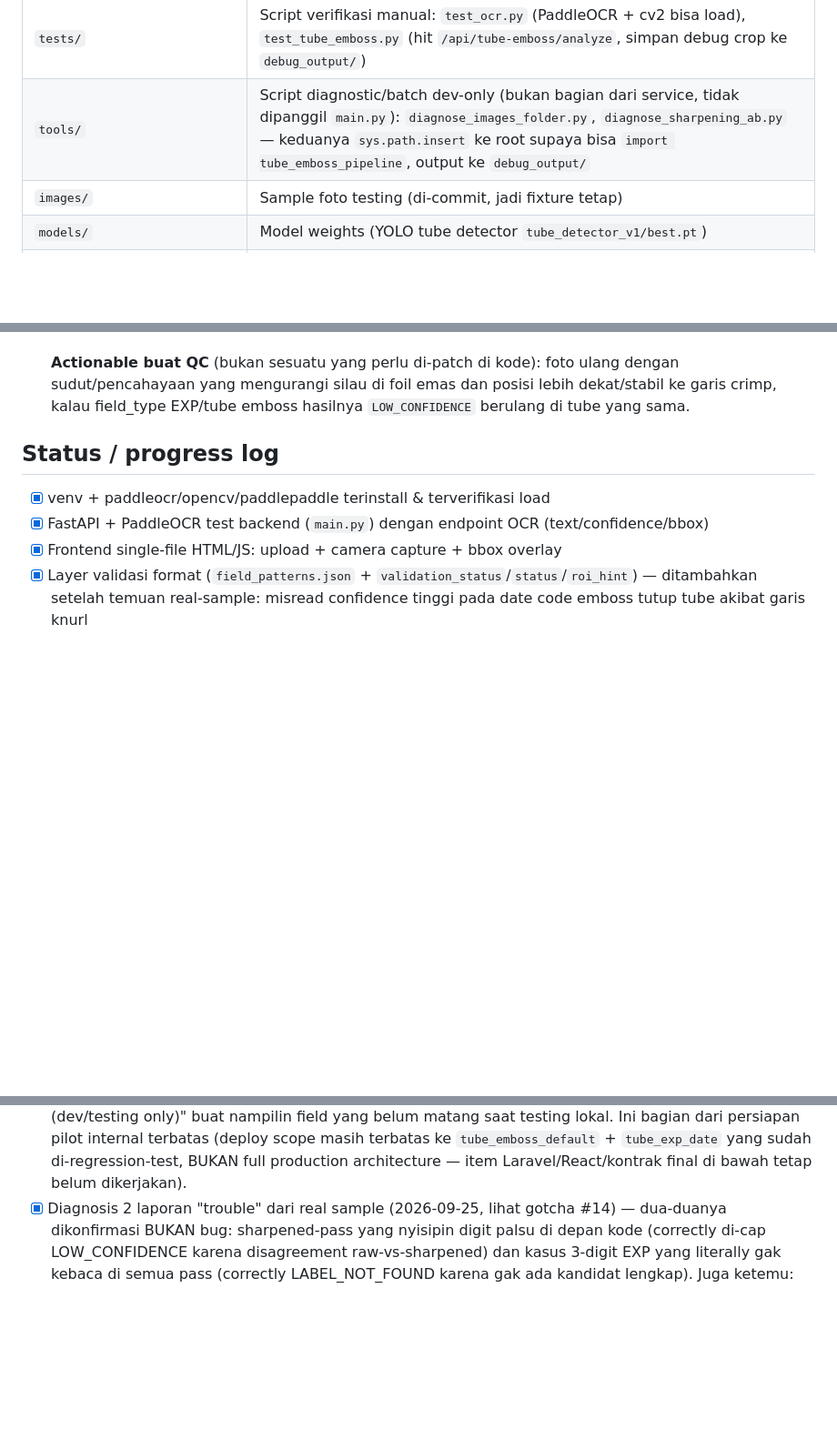
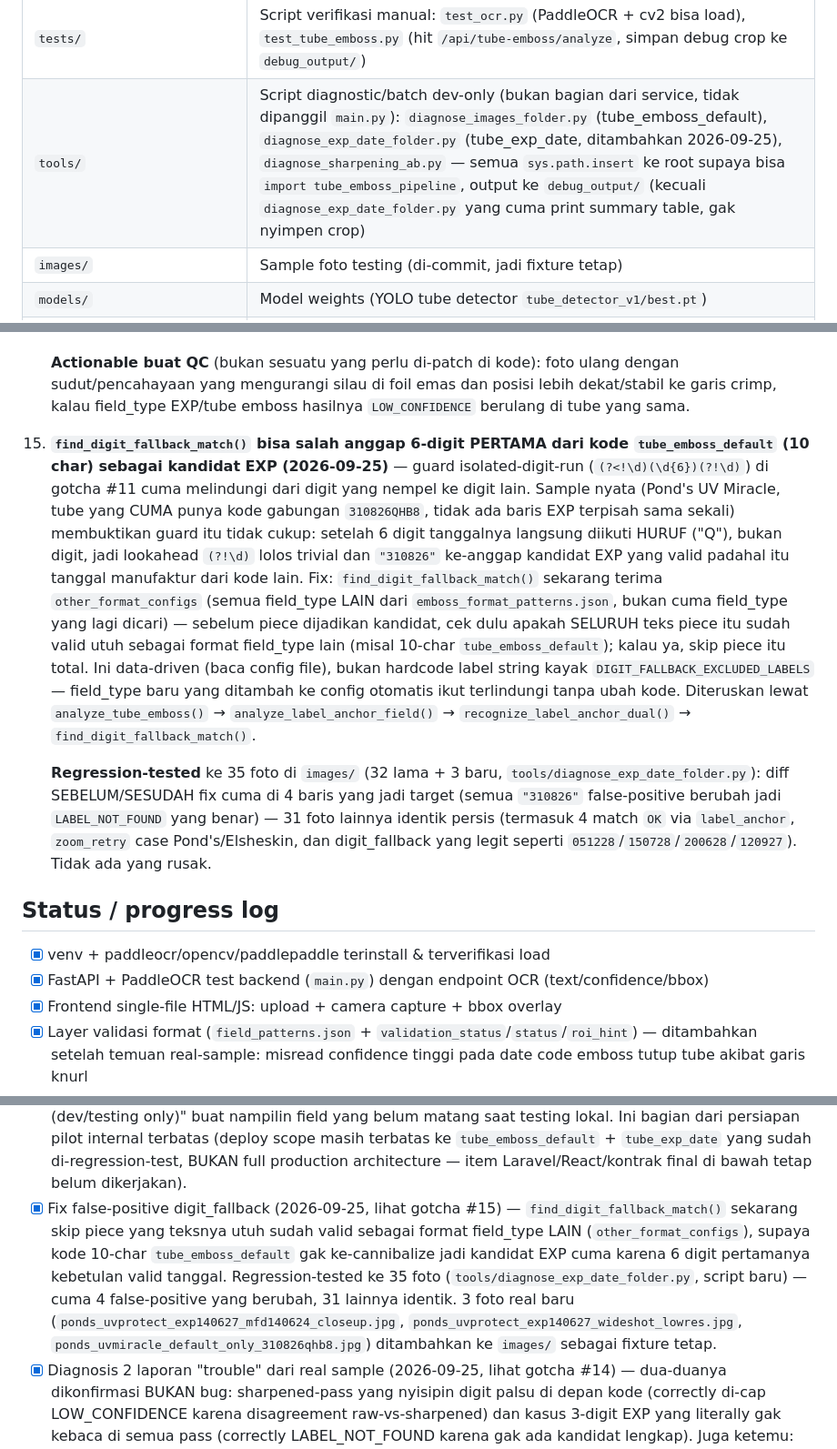
Before and after one commit to bagus-chalil/vision-service, a Markdown page: CLAUDE.md, 3 parts joined by grey strips. Shown at 91% size. Rendered like a GitHub page; blank space fills up the shorter version.

Commit message:
Fix false-positive detection in `find_digit_fallback_match()` to prevent misidentifying valid tube codes as expiration dates. Added regression tests with 35 images to ensure accuracy.

```diff
--- a/CLAUDE.md
+++ b/CLAUDE.md
@@ -44,7 +44,7 @@ ada `request_id`, belum ada API contract final, belum ada auth/HTTPS.
 | `index.html` | Frontend UNIFIED single-file vanilla JS: 1 dropdown field_type gabungan dari kedua config di atas, upload file/camera capture, tombol Run → `POST /api/analyze` → render otomatis sesuai `data.pipeline` (tabel per-detection untuk generic, atau kv single-result + tube/crimp crop preview untuk tube_emboss) |
 | `tube_emboss.html` | Frontend standalone khusus tube emboss sub-pipeline (dev/debug only, hit `/api/tube-emboss/analyze` langsung) — dipertahankan terpisah dari `index.html`, tidak wajib dipakai user akhir |
 | `tests/` | Script verifikasi manual: `test_ocr.py` (PaddleOCR + cv2 bisa load), `test_tube_emboss.py` (hit `/api/tube-emboss/analyze`, simpan debug crop ke `debug_output/`) |
-| `tools/` | Script diagnostic/batch dev-only (bukan bagian dari service, tidak dipanggil `main.py`): `diagnose_images_folder.py`, `diagnose_sharpening_ab.py` — keduanya `sys.path.insert` ke root supaya bisa `import tube_emboss_pipeline`, output ke `debug_output/` |
+| `tools/` | Script diagnostic/batch dev-only (bukan bagian dari service, tidak dipanggil `main.py`): `diagnose_images_folder.py` (tube_emboss_default), `diagnose_exp_date_folder.py` (tube_exp_date, ditambahkan 2026-09-25), `diagnose_sharpening_ab.py` — semua `sys.path.insert` ke root supaya bisa `import tube_emboss_pipeline`, output ke `debug_output/` (kecuali `diagnose_exp_date_folder.py` yang cuma print summary table, gak nyimpen crop) |
 | `images/` | Sample foto testing (di-commit, jadi fixture tetap) |
 | `models/` | Model weights (YOLO tube detector `tube_detector_v1/best.pt`) |
 | `logs/` | Log runtime (`fallback_cases.jsonl`) — gitignored, regenerated |
@@ -371,6 +371,33 @@ Endpoint `main.py`:
     foto ulang dengan sudut/pencahayaan yang mengurangi silau di foil emas
     dan posisi lebih dekat/stabil ke garis crimp, kalau field_type EXP/tube
     emboss hasilnya `LOW_CONFIDENCE` berulang di tube yang sama.
+15. **`find_digit_fallback_match()` bisa salah anggap 6-digit PERTAMA dari
+    kode `tube_emboss_default` (10 char) sebagai kandidat EXP (2026-09-25)** —
+    guard isolated-digit-run (`(?<!\d)(\d{6})(?!\d)`) di gotcha #11 cuma
+    melindungi dari digit yang nempel ke digit lain. Sample nyata (Pond's UV
+    Miracle, tube yang CUMA punya kode gabungan `310826QHB8`, tidak ada baris
+    EXP terpisah sama sekali) membuktikan guard itu tidak cukup: setelah 6
+    digit tanggalnya langsung diikuti HURUF ("Q"), bukan digit, jadi lookahead
+    `(?!\d)` lolos trivial dan `"310826"` ke-anggap kandidat EXP yang valid
+    padahal itu tanggal manufaktur dari kode lain. Fix: `find_digit_fallback_match()`
+    sekarang terima `other_format_configs` (semua field_type LAIN dari
+    `emboss_format_patterns.json`, bukan cuma field_type yang lagi dicari) —
+    sebelum piece dijadikan kandidat, cek dulu apakah SELURUH teks piece itu
+    sudah valid utuh sebagai format field_type lain (misal 10-char
+    `tube_emboss_default`); kalau ya, skip piece itu total. Ini data-driven
+    (baca config file), bukan hardcode label string kayak
+    `DIGIT_FALLBACK_EXCLUDED_LABELS` — field_type baru yang ditambah ke
+    config otomatis ikut terlindungi tanpa ubah kode. Diteruskan lewat
+    `analyze_tube_emboss()` → `analyze_label_anchor_field()` →
+    `recognize_label_anchor_dual()` → `find_digit_fallback_match()`.
+
+    **Regression-tested** ke 35 foto di `images/` (32 lama + 3 baru,
+    `tools/diagnose_exp_date_folder.py`): diff SEBELUM/SESUDAH fix cuma di 4
+    baris yang jadi target (semua `"310826"` false-positive berubah jadi
+    `LABEL_NOT_FOUND` yang benar) — 31 foto lainnya identik persis (termasuk
+    4 match `OK` via `label_anchor`, `zoom_retry` case Pond's/Elsheskin, dan
+    digit_fallback yang legit seperti `051228`/`150728`/`200628`/`120927`).
+    Tidak ada yang rusak.
 
 ## Status / progress log
 
@@ -446,6 +473,17 @@ Endpoint `main.py`:
       + `tube_exp_date` yang sudah di-regression-test, BUKAN full production
       architecture — item Laravel/React/kontrak final di bawah tetap belum
       dikerjakan).
+- [x] Fix false-positive digit_fallback (2026-09-25, lihat gotcha #15) —
+      `find_digit_fallback_match()` sekarang skip piece yang teksnya utuh
+      sudah valid sebagai format field_type LAIN (`other_format_configs`),
+      supaya kode 10-char `tube_emboss_default` gak ke-cannibalize jadi
+      kandidat EXP cuma karena 6 digit pertamanya kebetulan valid tanggal.
+      Regression-tested ke 35 foto (`tools/diagnose_exp_date_folder.py`,
+      script baru) — cuma 4 false-positive yang berubah, 31 lainnya identik.
+      3 foto real baru (`ponds_uvprotect_exp140627_mfd140624_closeup.jpg`,
+      `ponds_uvprotect_exp140627_wideshot_lowres.jpg`,
+      `ponds_uvmiracle_default_only_310826qhb8.jpg`) ditambahkan ke `images/`
+      sebagai fixture tetap.
 - [x] Diagnosis 2 laporan "trouble" dari real sample (2026-09-25, lihat
       gotcha #14) — dua-duanya dikonfirmasi BUKAN bug: sharpened-pass yang
       nyisipin digit palsu di depan kode (correctly di-cap LOW_CONFIDENCE
```
